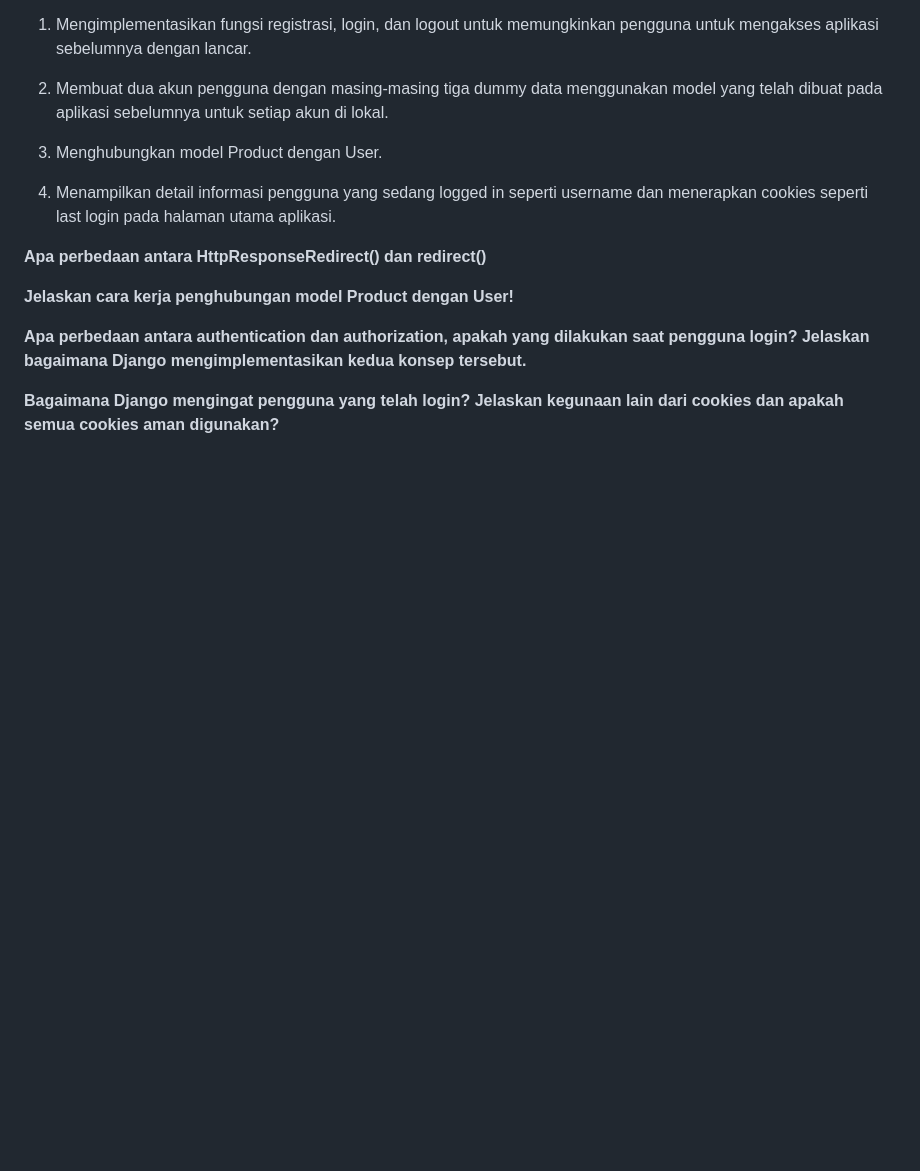
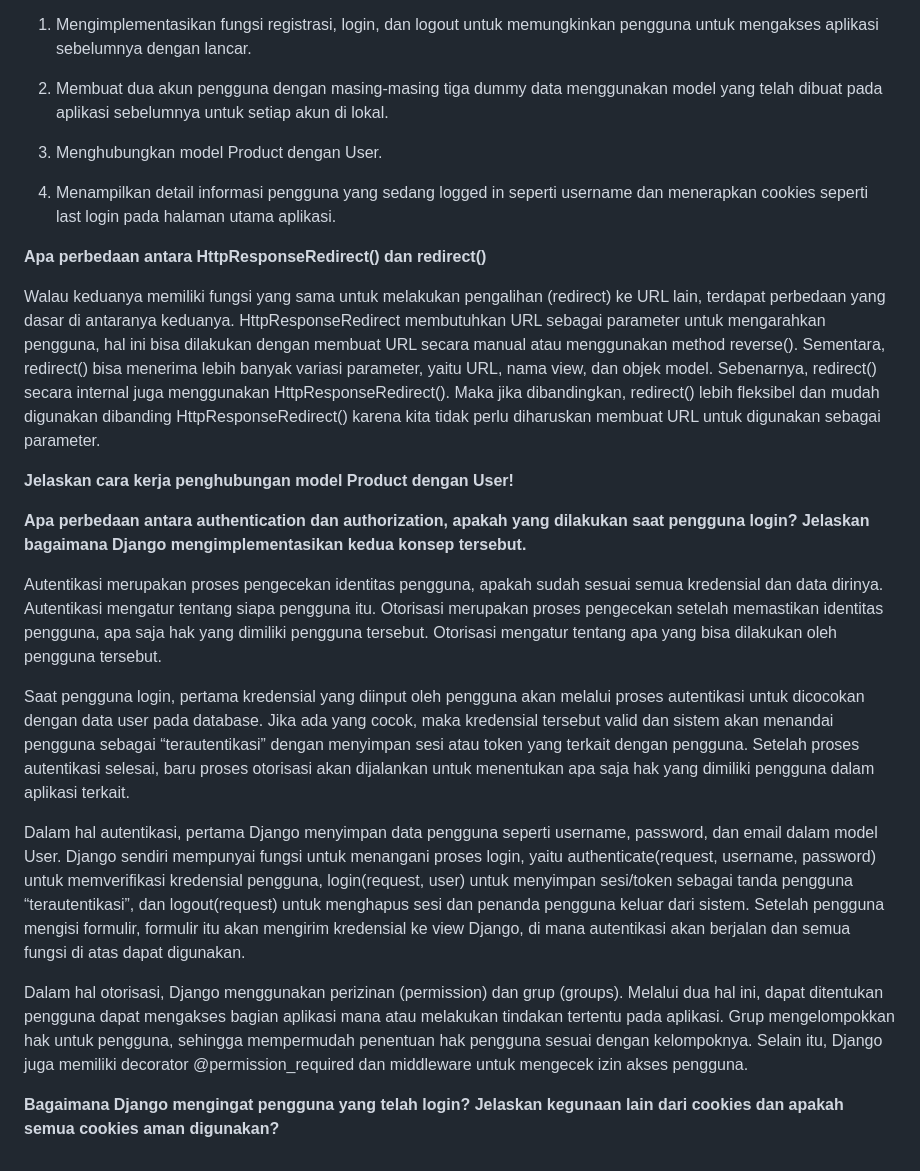
Before and after one commit to cilla09/e_commerce, a Markdown page: README.md, the part around the change. GitHub-like rendering; blank space fills up the shorter version.

Commit message:
Tugas 4: Update README.md

```diff
--- a/README.md
+++ b/README.md
@@ -118,11 +118,19 @@ Kita membutuhkan csrf_token saat membuat form di Django karena csrf_token berfun
 
 **Apa perbedaan antara HttpResponseRedirect() dan redirect()**
 
+Walau keduanya memiliki fungsi yang sama untuk melakukan pengalihan (redirect) ke URL lain, terdapat perbedaan yang dasar di antaranya keduanya. HttpResponseRedirect membutuhkan URL sebagai parameter untuk mengarahkan pengguna, hal ini bisa dilakukan dengan membuat URL secara manual atau menggunakan method reverse(). Sementara, redirect() bisa menerima lebih banyak variasi parameter, yaitu URL, nama view, dan objek model. Sebenarnya, redirect() secara internal juga menggunakan HttpResponseRedirect(). Maka jika dibandingkan, redirect() lebih fleksibel dan mudah digunakan dibanding HttpResponseRedirect() karena kita tidak perlu diharuskan membuat URL untuk digunakan sebagai parameter.
 
 **Jelaskan cara kerja penghubungan model Product dengan User!**
 
 
 **Apa perbedaan antara authentication dan authorization, apakah yang dilakukan saat pengguna login? Jelaskan bagaimana Django mengimplementasikan kedua konsep tersebut.**
 
+Autentikasi merupakan proses pengecekan identitas pengguna, apakah sudah sesuai semua kredensial dan data dirinya. Autentikasi mengatur tentang siapa pengguna itu. Otorisasi merupakan proses pengecekan setelah memastikan identitas pengguna, apa saja hak yang dimiliki pengguna tersebut. Otorisasi mengatur tentang apa yang bisa dilakukan oleh pengguna tersebut.
+
+Saat pengguna login, pertama kredensial yang diinput oleh pengguna akan melalui proses autentikasi untuk dicocokan dengan data user pada database. Jika ada yang cocok, maka kredensial tersebut valid dan sistem akan menandai pengguna sebagai “terautentikasi” dengan menyimpan sesi atau token yang terkait dengan pengguna. Setelah proses autentikasi selesai, baru proses otorisasi akan dijalankan untuk menentukan apa saja hak yang dimiliki pengguna dalam aplikasi terkait.
+
+Dalam hal autentikasi, pertama Django menyimpan data pengguna seperti username, password, dan email dalam model User. Django sendiri mempunyai fungsi untuk menangani proses login, yaitu authenticate(request, username, password) untuk memverifikasi kredensial pengguna, login(request, user) untuk menyimpan sesi/token sebagai tanda pengguna “terautentikasi”, dan logout(request) untuk menghapus sesi dan penanda pengguna keluar dari sistem. Setelah pengguna mengisi formulir, formulir itu akan mengirim kredensial ke view Django, di mana autentikasi akan berjalan dan semua fungsi di atas dapat digunakan.
+
+Dalam hal otorisasi, Django menggunakan perizinan (permission) dan grup (groups). Melalui dua hal ini, dapat ditentukan pengguna dapat mengakses bagian aplikasi mana atau melakukan tindakan tertentu pada aplikasi. Grup mengelompokkan hak untuk pengguna, sehingga mempermudah penentuan hak pengguna sesuai dengan kelompoknya. Selain itu, Django juga memiliki decorator @permission_required dan middleware untuk mengecek izin akses pengguna.
 
 **Bagaimana Django mengingat pengguna yang telah login? Jelaskan kegunaan lain dari cookies dan apakah semua cookies aman digunakan?**
```
